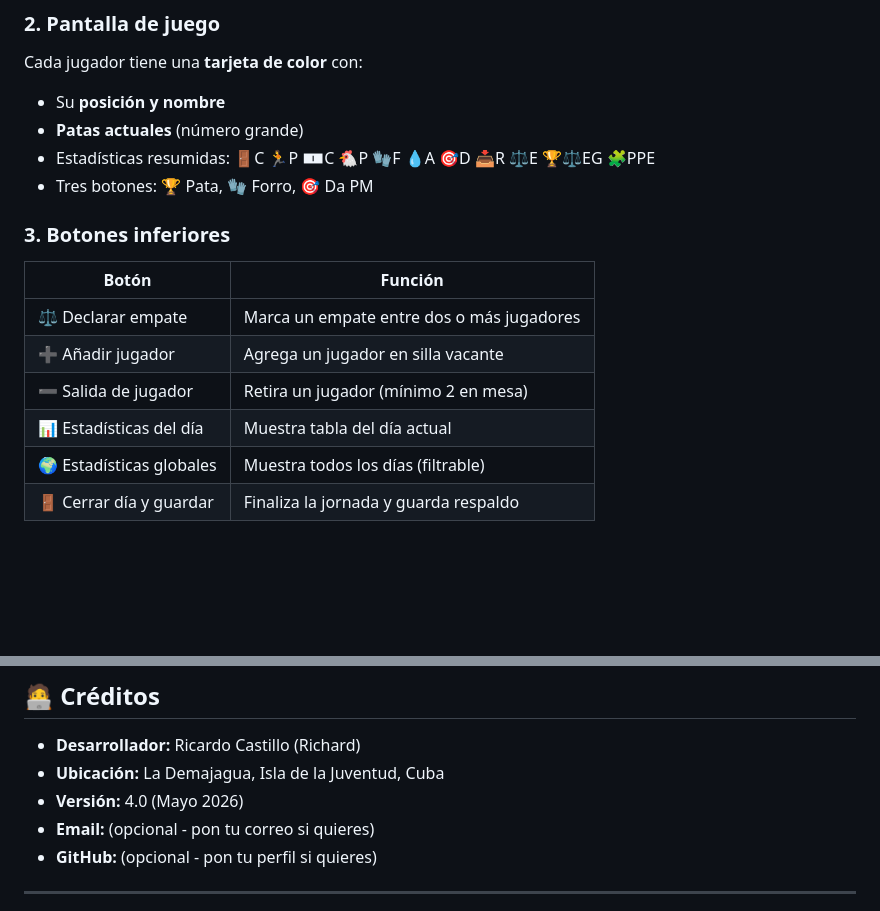
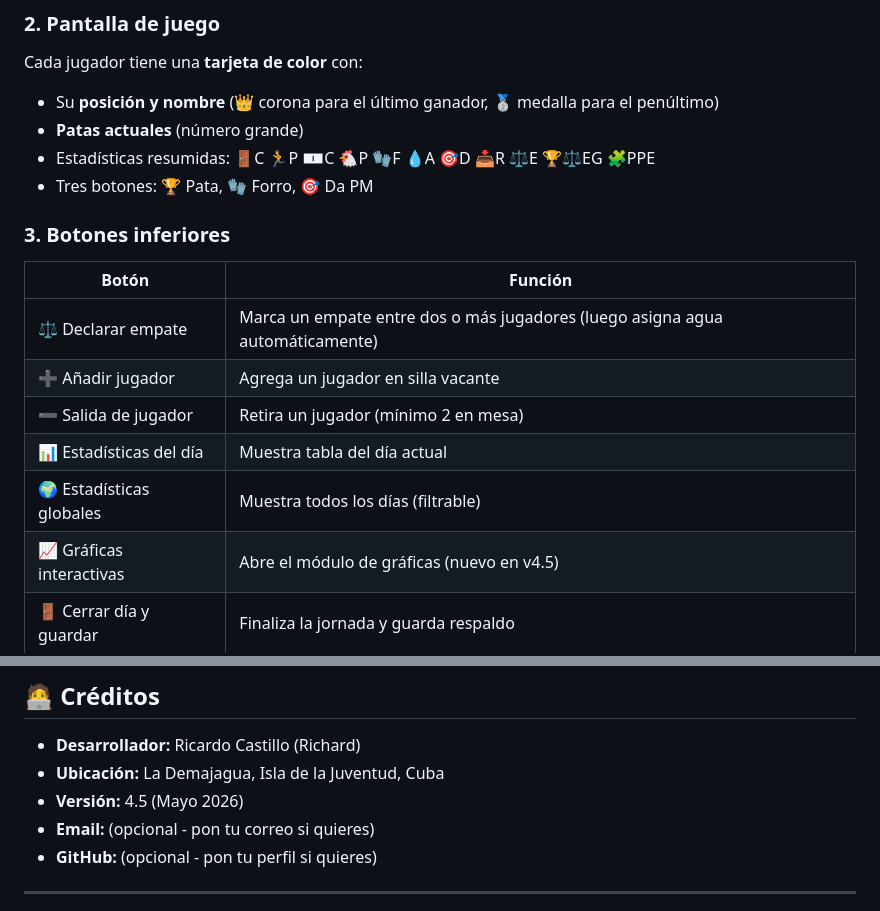
Before and after one commit to richardcv6202/domino-pintintin, a Markdown page: README.md, 2 parts joined by grey strips. Drawn GitHub-style; blank space fills up the shorter version.

```diff
--- a/README.md
+++ b/README.md
@@ -36,7 +52,7 @@ Solo abre el enlace y comienza a jugar. La interfaz es responsive y se adapta al
 
 Cada jugador tiene una **tarjeta de color** con:
 
-- Su **posición y nombre**
+- Su **posición y nombre** (👑 corona para el último ganador, 🥈 medalla para el penúltimo)
 - **Patas actuales** (número grande)
 - Estadísticas resumidas: 🚪C 🏃P 🀰C 🐔P 🧤F 💧A 🎯D 📥R ⚖️E 🏆⚖️EG 🧩PPE
 - Tres botones: 🏆 Pata, 🧤 Forro, 🎯 Da PM
@@ -45,11 +61,12 @@ Cada jugador tiene una **tarjeta de color** con:
 
 | Botón | Función |
 |-------|---------|
-| ⚖️ Declarar empate | Marca un empate entre dos o más jugadores |
+| ⚖️ Declarar empate | Marca un empate entre dos o más jugadores (luego asigna agua automáticamente) |
 | ➕ Añadir jugador | Agrega un jugador en silla vacante |
 | ➖ Salida de jugador | Retira un jugador (mínimo 2 en mesa) |
 | 📊 Estadísticas del día | Muestra tabla del día actual |
 | 🌍 Estadísticas globales | Muestra todos los días (filtrable) |
+| 📈 Gráficas interactivas | Abre el módulo de gráficas (nuevo en v4.5) |
 | 🚪 Cerrar día y guardar | Finaliza la jornada y guarda respaldo |
 
 ### 4. Ayuda integrada
@@ -131,7 +150,7 @@ Al cerrar un día, se genera un archivo llamado `Pinti_v40_lun.json` (según el
 
 - **Desarrollador:** Ricardo Castillo (Richard)
 - **Ubicación:** La Demajagua, Isla de la Juventud, Cuba
-- **Versión:** 4.0 (Mayo 2026)
+- **Versión:** 4.5 (Mayo 2026)
 - **Email:** (opcional - pon tu correo si quieres)
 - **GitHub:** (opcional - pon tu perfil si quieres)
 
```
Also changed, not shown: other parts of README.md (+22 -4 lines).
